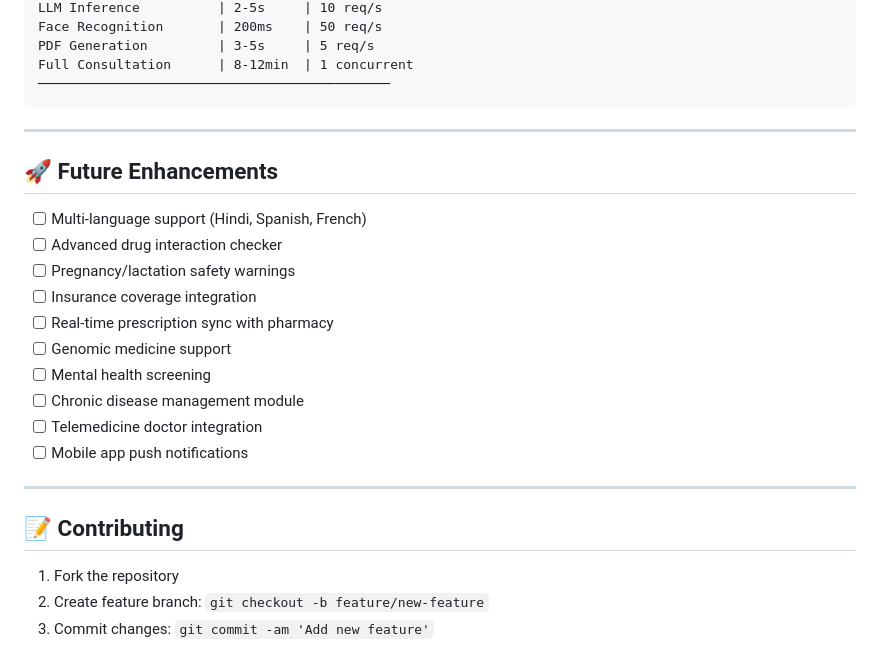
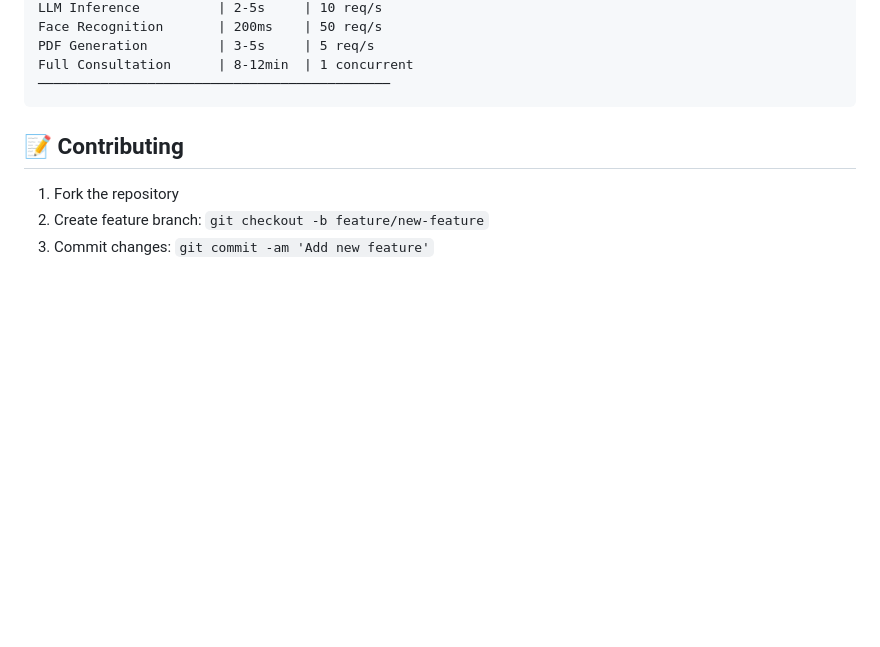
Before and after one commit to 26Divyaniingle/vision-based-mvp, a Markdown page: README.md, the part around one of its changes. GitHub-like rendering; blank space fills up the shorter version.

````diff
--- a/README.md
+++ b/README.md
@@ -825,22 +767,7 @@ Full Consultation      | 8-12min  | 1 concurrent
 ─────────────────────────────────────────────
 ```
 
----
 
-## 🚀 Future Enhancements
-
-- [ ] Multi-language support (Hindi, Spanish, French)
-- [ ] Advanced drug interaction checker
-- [ ] Pregnancy/lactation safety warnings
-- [ ] Insurance coverage integration
-- [ ] Real-time prescription sync with pharmacy
-- [ ] Genomic medicine support
-- [ ] Mental health screening
-- [ ] Chronic disease management module
-- [ ] Telemedicine doctor integration
-- [ ] Mobile app push notifications
-
----
 
 ## 📝 Contributing
 
````
Also changed, not shown: other parts of README.md (+0 -58 lines).
